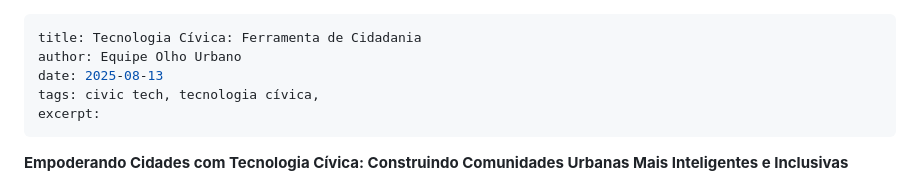
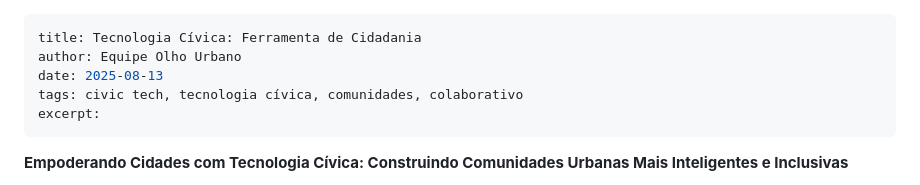
Before and after one commit to ionnss/olhourbano2, a Markdown page: articles/ferramenta_de_cidadania.md, the part around the change. GitHub-like rendering.

Commit message:
Update article tags to include 'comunidades' and 'colaborativo' for enhanced categorization and relevance.

```diff
--- a/articles/ferramenta_de_cidadania.md
+++ b/articles/ferramenta_de_cidadania.md
@@ -2,7 +2,7 @@
 title: Tecnologia Cívica: Ferramenta de Cidadania
 author: Equipe Olho Urbano
 date: 2025-08-13
-tags: civic tech, tecnologia cívica,
+tags: civic tech, tecnologia cívica, comunidades, colaborativo
 excerpt:
 ---
 
```
